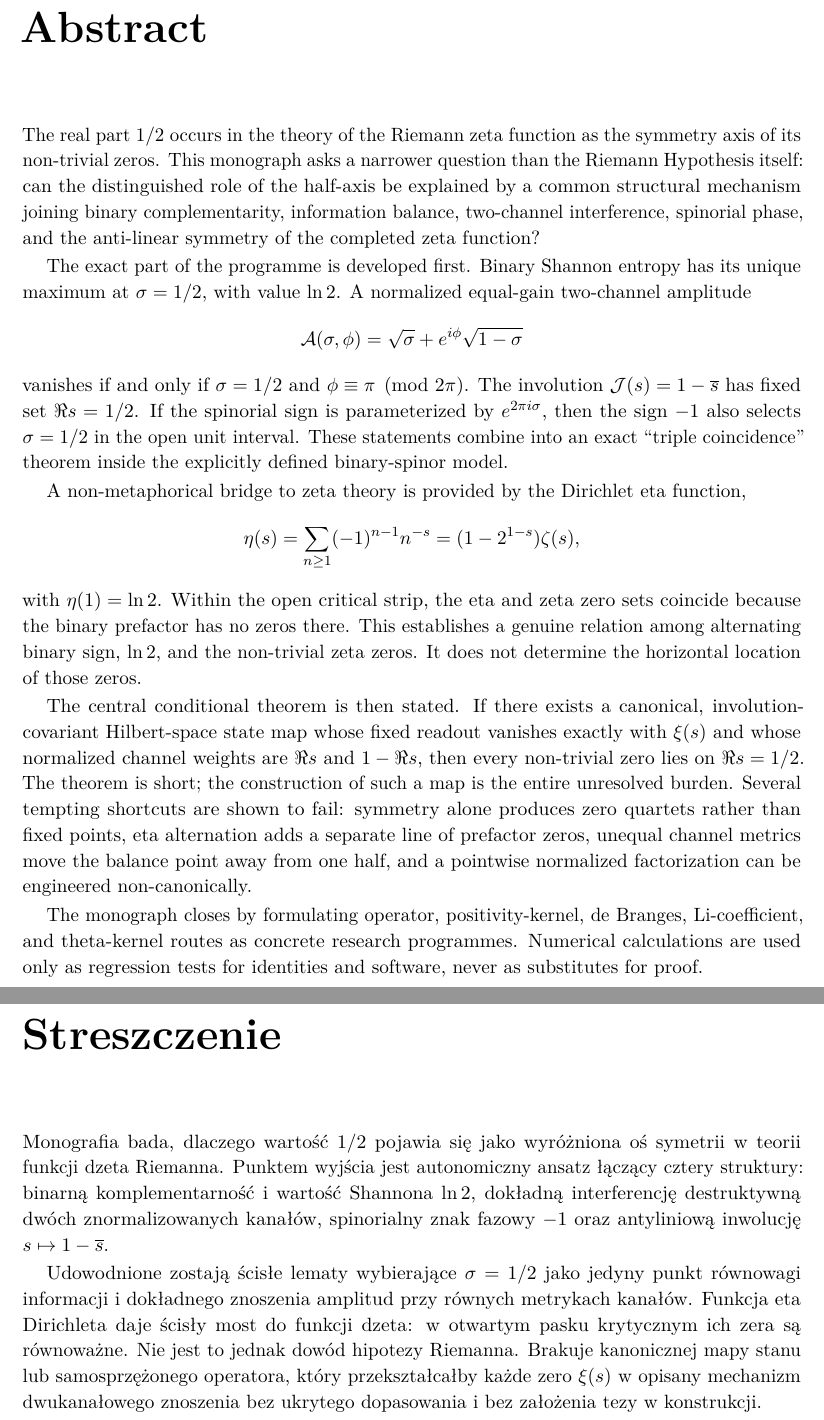
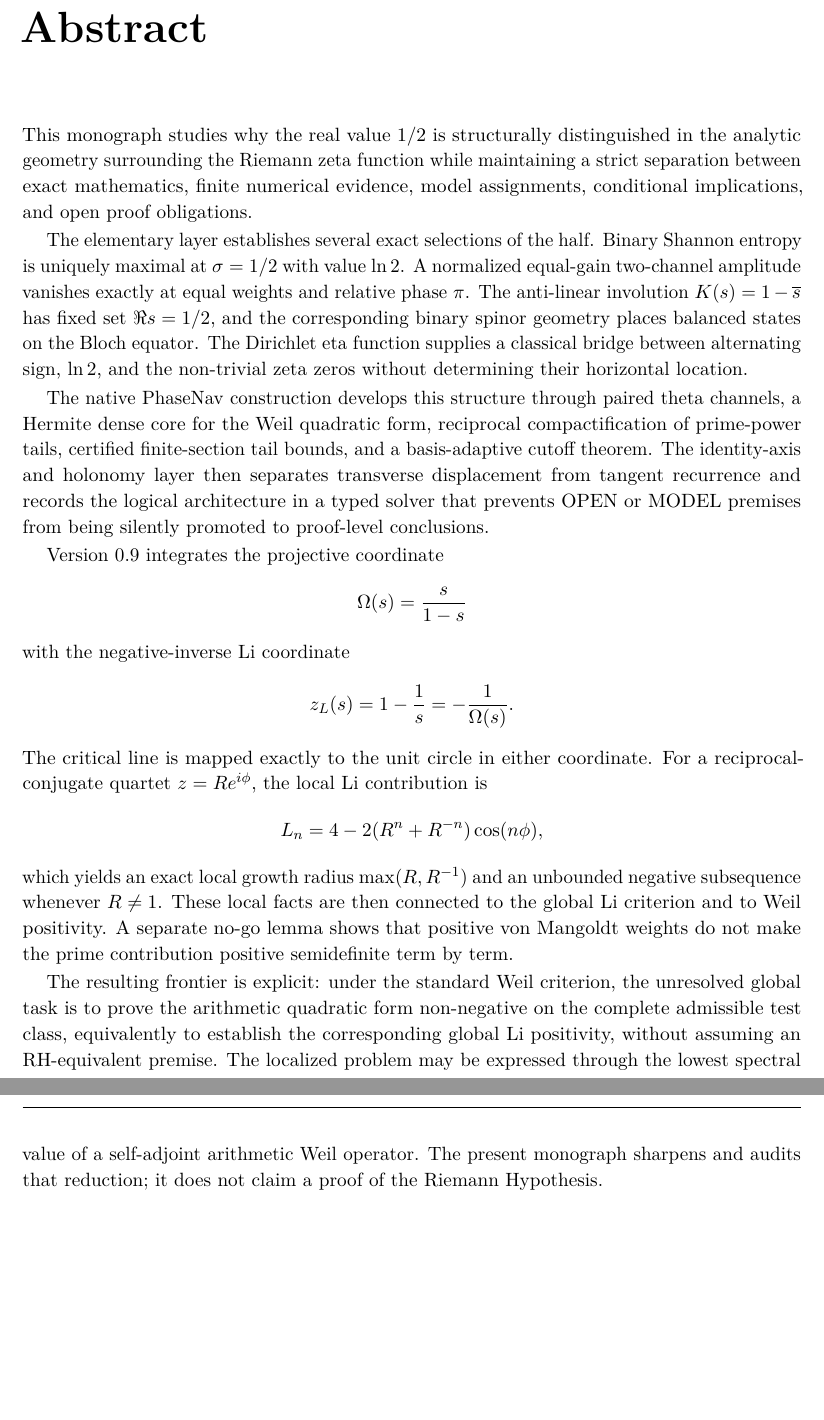
Before and after one commit to AdrianLipa90/secret-of-a-half, a LaTeX thesis (monograph/main.tex, which reads monograph/frontmatter/abstract.tex): two parts of pages 3 and 4 of 139, joined at a grey line, cut so that both start at the same text, the shorter picture padded with empty space. Compiled offline with pdfLaTeX.

Commit message:
Rewrite abstract for integrated canon v0.9

```diff
--- a/monograph/frontmatter/abstract.tex
+++ b/monograph/frontmatter/abstract.tex
@@ -1,27 +1,24 @@
 \chapter*{Abstract}
 \addcontentsline{toc}{chapter}{Abstract}
 
-The real part $1/2$ occurs in the theory of the Riemann zeta function as the symmetry axis of its non-trivial zeros. This monograph asks a narrower question than the Riemann Hypothesis itself: can the distinguished role of the half-axis be explained by a common structural mechanism joining binary complementarity, information balance, two-channel interference, spinorial phase, and the anti-linear symmetry of the completed zeta function?
+This monograph studies why the real value $1/2$ is structurally distinguished in the analytic geometry surrounding the Riemann zeta function while maintaining a strict separation between exact mathematics, finite numerical evidence, model assignments, conditional implications, and open proof obligations.
 
-The exact part of the programme is developed first. Binary Shannon entropy has its unique maximum at $\sigma=1/2$, with value $\ln 2$. A normalized equal-gain two-channel amplitude
+The elementary layer establishes several exact selections of the half. Binary Shannon entropy is uniquely maximal at $\sigma=1/2$ with value $\ln2$. A normalized equal-gain two-channel amplitude vanishes exactly at equal weights and relative phase $\pi$. The anti-linear involution $K(s)=1-\overline{s}$ has fixed set $\Re s=1/2$, and the corresponding binary spinor geometry places balanced states on the Bloch equator. The Dirichlet eta function supplies a classical bridge between alternating sign, $\ln2$, and the non-trivial zeta zeros without determining their horizontal location.
+
+The native PhaseNav construction develops this structure through paired theta channels, a Hermite dense core for the Weil quadratic form, reciprocal compactification of prime-power tails, certified finite-section tail bounds, and a basis-adaptive cutoff theorem. The identity-axis and holonomy layer then separates transverse displacement from tangent recurrence and records the logical architecture in a typed solver that prevents OPEN or MODEL premises from being silently promoted to proof-level conclusions.
+
+Version 0.9 integrates the projective coordinate
 \[
-\Acomp(\sigma,\phi)=\sqrt{\sigma}+e^{i\phi}\sqrt{1-\sigma}
+\Omega(s)=\frac{s}{1-s}
 \]
-vanishes if and only if $\sigma=1/2$ and $\phi\equiv\pi\pmod{2\pi}$. The involution $\J(s)=1-\overline{s}$ has fixed set $\Re s=1/2$. If the spinorial sign is parameterized by $e^{2\pi i\sigma}$, then the sign $-1$ also selects $\sigma=1/2$ in the open unit interval. These statements combine into an exact ``triple coincidence'' theorem inside the explicitly defined binary-spinor model.
+with the negative-inverse Li coordinate
+\[
+z_L(s)=1-\frac1s=-\frac1{\Omega(s)}.
+\]
+The critical line is mapped exactly to the unit circle in either coordinate. For a reciprocal-conjugate quartet $z=Re^{i\phi}$, the local Li contribution is
+\[
+L_n=4-2(R^n+R^{-n})\cos(n\phi),
+\]
+which yields an exact local growth radius $\max(R,R^{-1})$ and an unbounded negative subsequence whenever $R\ne1$. These local facts are then connected to the global Li criterion and to Weil positivity. A separate no-go lemma shows that positive von Mangoldt weights do not make the prime contribution positive semidefinite term by term.
 
-A non-metaphorical bridge to zeta theory is provided by the Dirichlet eta function,
-\[
-\eta(s)=\sum_{n\ge1}(-1)^{n-1}n^{-s}=(1-2^{1-s})\zeta(s),
-\]
-with $\eta(1)=\ln2$. Within the open critical strip, the eta and zeta zero sets coincide because the binary prefactor has no zeros there. This establishes a genuine relation among alternating binary sign, $\ln2$, and the non-trivial zeta zeros. It does not determine the horizontal location of those zeros.
-
-The central conditional theorem is then stated. If there exists a canonical, involution-covariant Hilbert-space state map whose fixed readout vanishes exactly with $\xi(s)$ and whose normalized channel weights are $\Re s$ and $1-\Re s$, then every non-trivial zero lies on $\Re s=1/2$. The theorem is short; the construction of such a map is the entire unresolved burden. Several tempting shortcuts are shown to fail: symmetry alone produces zero quartets rather than fixed points, eta alternation adds a separate line of prefactor zeros, unequal channel metrics move the balance point away from one half, and a pointwise normalized factorization can be engineered non-canonically.
-
-The monograph closes by formulating operator, positivity-kernel, de Branges, Li-coefficient, and theta-kernel routes as concrete research programmes. Numerical calculations are used only as regression tests for identities and software, never as substitutes for proof.
-
-\chapter*{Streszczenie}
-\addcontentsline{toc}{chapter}{Streszczenie}
-
-Monografia bada, dlaczego wartość $1/2$ pojawia się jako wyróżniona oś symetrii w teorii funkcji dzeta Riemanna. Punktem wyjścia jest autonomiczny ansatz łączący cztery struktury: binarną komplementarność i wartość Shannona $\ln2$, dokładną interferencję destruktywną dwóch znormalizowanych kanałów, spinorialny znak fazowy $-1$ oraz antyliniową inwolucję $s\mapsto1-\overline{s}$.
-
-Udowodnione zostają ścisłe lematy wybierające $\sigma=1/2$ jako jedyny punkt równowagi informacji i dokładnego znoszenia amplitud przy równych metrykach kanałów. Funkcja eta Dirichleta daje ścisły most do funkcji dzeta: w otwartym pasku krytycznym ich zera są równoważne. Nie jest to jednak dowód hipotezy Riemanna. Brakuje kanonicznej mapy stanu lub samosprzężonego operatora, który przekształcałby każde zero $\xi(s)$ w opisany mechanizm dwukanałowego znoszenia bez ukrytego dopasowania i bez założenia tezy w konstrukcji.
+The resulting frontier is explicit: under the standard Weil criterion, the unresolved global task is to prove the arithmetic quadratic form non-negative on the complete admissible test class, equivalently to establish the corresponding global Li positivity, without assuming an RH-equivalent premise. The localized problem may be expressed through the lowest spectral value of a self-adjoint arithmetic Weil operator. The present monograph sharpens and audits that reduction; it does not claim a proof of the Riemann Hypothesis.
```
